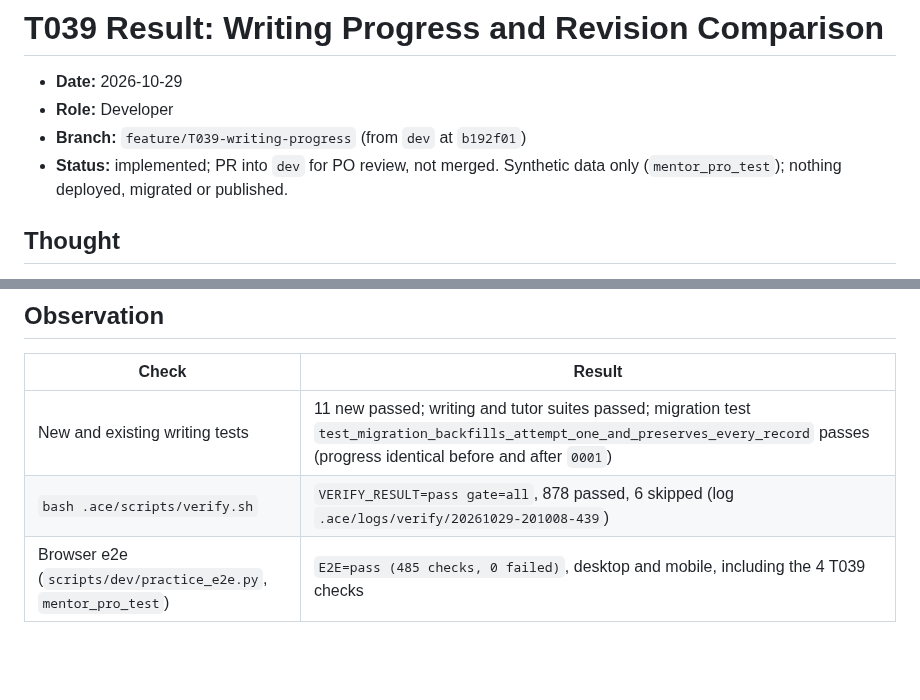
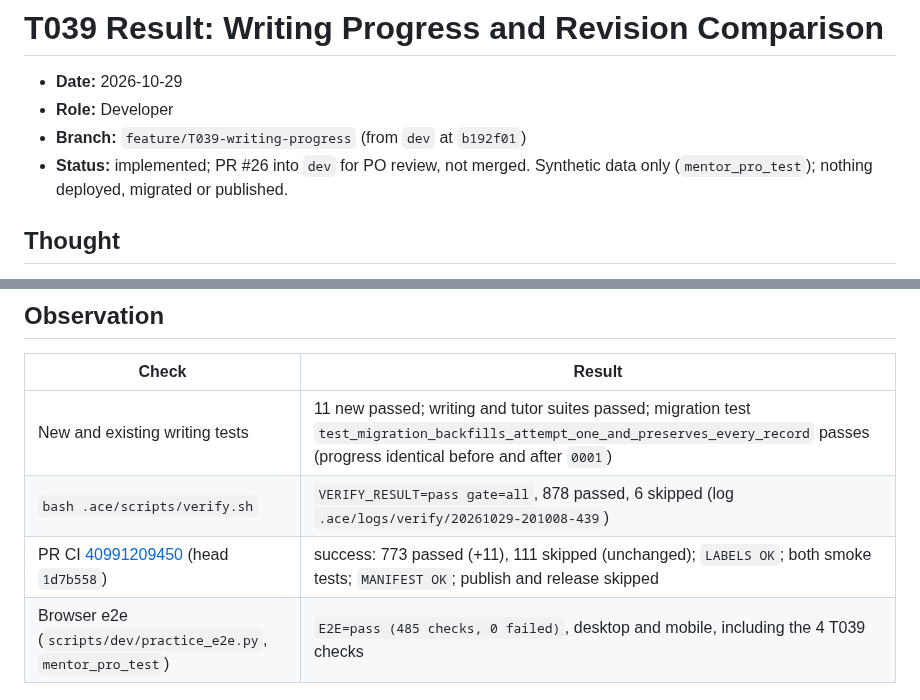
Before and after one commit to jonnabio/Mentor-Pro, a Markdown page: docs/progress/task_T039_result.md, 2 parts joined by grey strips. Rendered like a GitHub page; blank space fills up the shorter version.

```diff
--- a/docs/progress/task_T039_result.md
+++ b/docs/progress/task_T039_result.md
@@ -3,7 +3,7 @@
 - **Date:** 2026-10-29
 - **Role:** Developer
 - **Branch:** `feature/T039-writing-progress` (from `dev` at `b192f01`)
-- **Status:** implemented; PR into `dev` for PO review, not merged.
+- **Status:** implemented; PR #26 into `dev` for PO review, not merged.
   Synthetic data only (`mentor_pro_test`); nothing deployed, migrated
   or published.
 
@@ -60,6 +60,7 @@ it as another "entregado" exercise, which blocked the T037+T038 release.
 | --- | --- |
 | New and existing writing tests | 11 new passed; writing and tutor suites passed; migration test `test_migration_backfills_attempt_one_and_preserves_every_record` passes (progress identical before and after `0001`) |
 | `bash .ace/scripts/verify.sh` | `VERIFY_RESULT=pass gate=all`, 878 passed, 6 skipped (log `.ace/logs/verify/20261029-201008-439`) |
+| PR CI [40991209450](https://github.com/jonnabio/Mentor-Pro/actions/runs/40991209450) (head `1d7b558`) | success: 773 passed (+11), 111 skipped (unchanged); `LABELS OK`; both smoke tests; `MANIFEST OK`; publish and release skipped |
 | Browser e2e (`scripts/dev/practice_e2e.py`, `mentor_pro_test`) | `E2E=pass (485 checks, 0 failed)`, desktop and mobile, including the 4 T039 checks |
 
 ## Not verified
```
Also changed, not shown: docs/context/ACTIVE_CONTEXT.md (+3 -2 lines).
